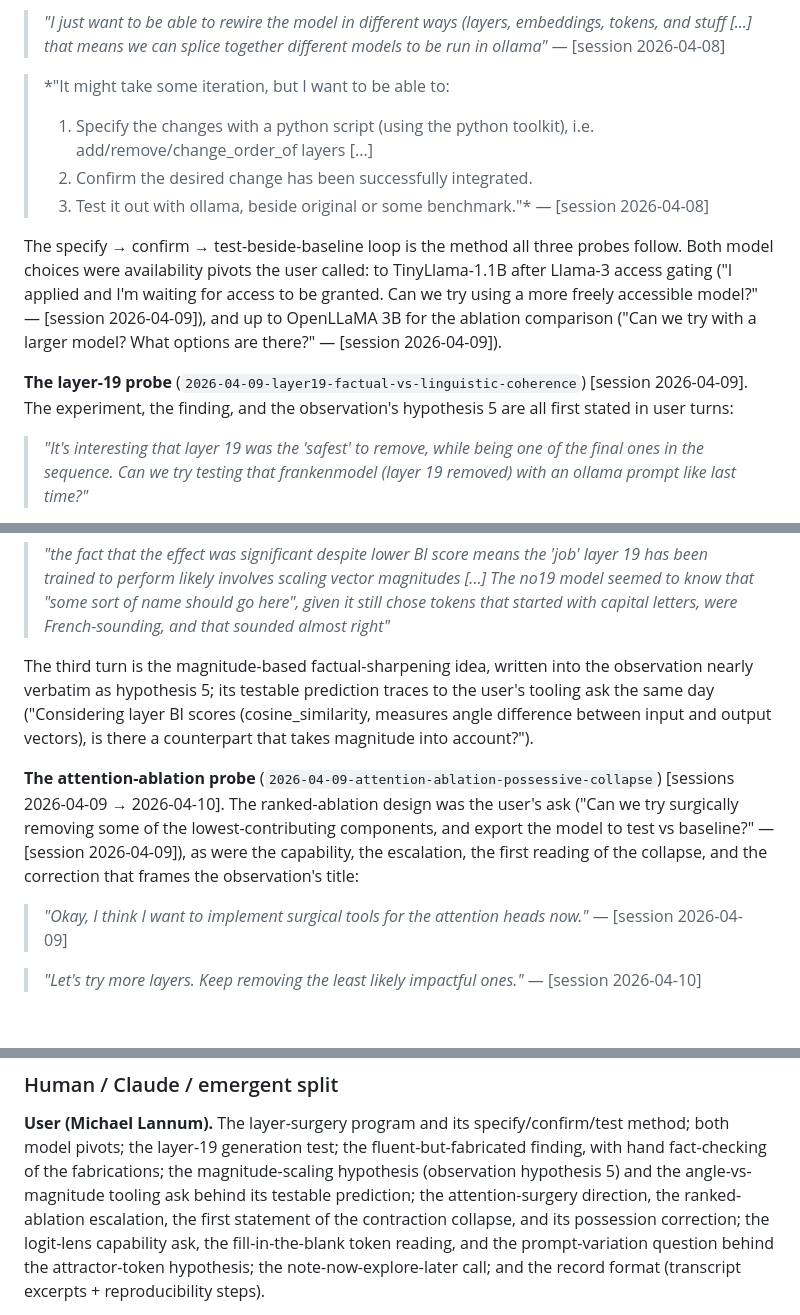
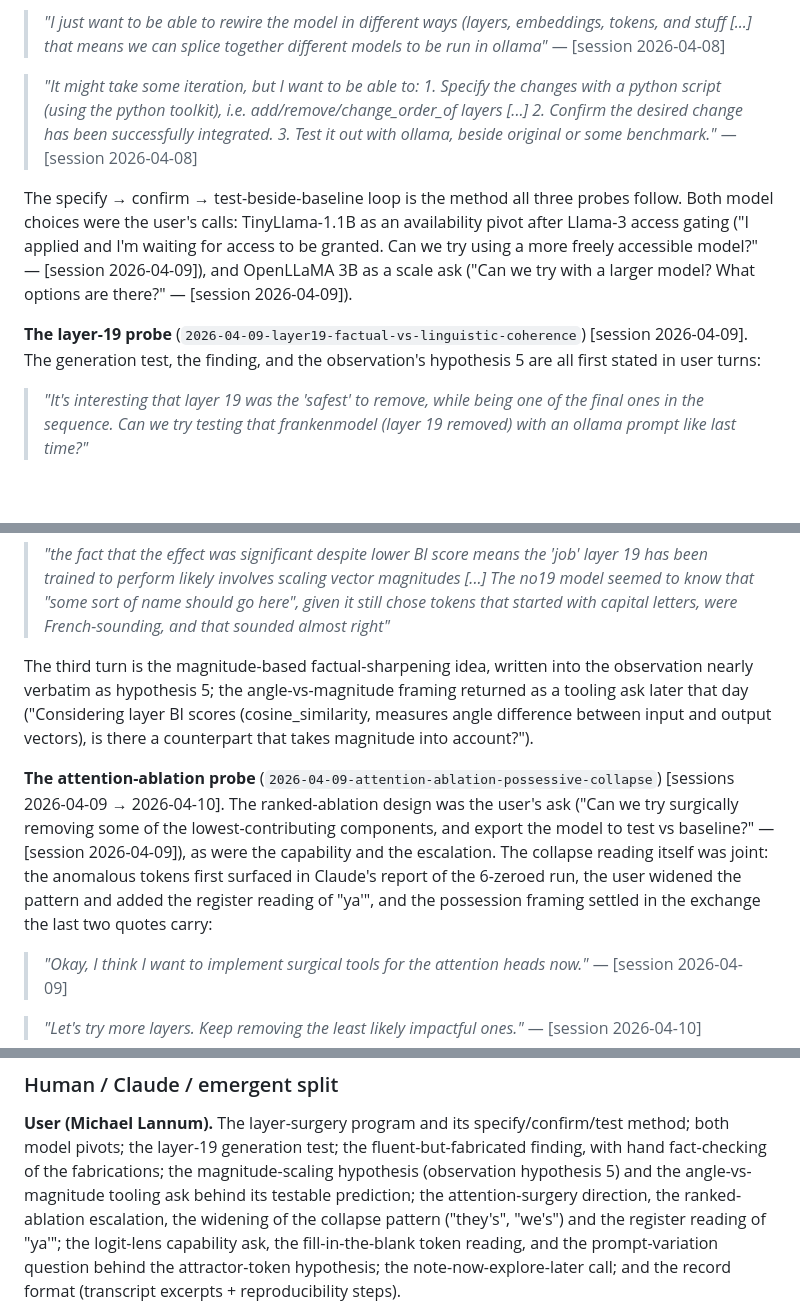
Before and after one commit to skothr/llm-research, a Markdown page: research/archive/README.md, 3 parts joined by grey strips. GitHub-like rendering; blank space fills up the shorter version.

Commit message:
fix(review): round-1 — render fix, pivot framing, joint-reading honesty
Confirmed findings: escape the numbered-list markers inside the
three-step blockquote (an ordered list interrupting the paragraph broke
the emphasis span and swallowed the session tag — GitHub-API render
verified before and after); OpenLLaMA 3B was a scale ask, not an
availability pivot; the angle-vs-magnitude tooling ask postdates the
observation request, so the prediction-provenance claim is dropped.

Also corrected on raw-transcript evidence surfaced during verification
(assistant turns are absent from the user-turn extracts): the collapse
reading was joint — the anomalous tokens first surfaced in Claude's
6-zeroed report, the user widened the pattern and added the register
reading, and the possession framing settled in the exchange — so
"first reading/statement" and "the correction that frames the title"
overstated; "the experiment" narrowed to "the generation test" (the BI
harness ran before the first quoted turn); Verifiability date range
harmonized with the intro.

Co-Authored-By: Claude <noreply@anthropic.com>

```diff
--- a/research/archive/README.md
+++ b/research/archive/README.md
@@ -42,23 +42,23 @@ run on (`llm_surgeon`) was built to the user's capability spec:
 > different models to be run in ollama"* — [session 2026-04-08]
 
 > *"It might take some iteration, but I want to be able to:
-> 1. Specify the changes with a python script (using the python toolkit),
+> 1\. Specify the changes with a python script (using the python toolkit),
 > i.e. add/remove/change_order_of layers [...]
-> 2. Confirm the desired change has been successfully integrated.
-> 3. Test it out with ollama, beside original or some benchmark."*
+> 2\. Confirm the desired change has been successfully integrated.
+> 3\. Test it out with ollama, beside original or some benchmark."*
 > — [session 2026-04-08]
 
 The specify → confirm → test-beside-baseline loop is the method all three
-probes follow. Both model choices were availability pivots the user called:
-to TinyLlama-1.1B after Llama-3 access gating ("I applied and I'm waiting
+probes follow. Both model choices were the user's calls: TinyLlama-1.1B as an
+availability pivot after Llama-3 access gating ("I applied and I'm waiting
 for access to be granted. Can we try using a more freely accessible
-model?" — [session 2026-04-09]), and up to OpenLLaMA 3B for the ablation
-comparison ("Can we try with a larger model? What options are there?" —
-[session 2026-04-09]).
+model?" — [session 2026-04-09]), and OpenLLaMA 3B as a scale ask ("Can we
+try with a larger model? What options are there?" — [session
+2026-04-09]).
 
 **The layer-19 probe** (`2026-04-09-layer19-factual-vs-linguistic-coherence`)
-[session 2026-04-09]. The experiment, the finding, and the observation's
-hypothesis 5 are all first stated in user turns:
+[session 2026-04-09]. The generation test, the finding, and the
+observation's hypothesis 5 are all first stated in user turns:
 
 > *"It's interesting that layer 19 was the 'safest' to remove, while being
 > one of the final ones in the sequence. Can we try testing that
@@ -79,18 +79,21 @@ hypothesis 5 are all first stated in user turns:
 > capital letters, were French-sounding, and that sounded almost right"*
 
 The third turn is the magnitude-based factual-sharpening idea, written into
-the observation nearly verbatim as hypothesis 5; its testable prediction
-traces to the user's tooling ask the same day ("Considering layer BI scores
-(cosine_similarity, measures angle difference between input and output
-vectors), is there a counterpart that takes magnitude into account?").
+the observation nearly verbatim as hypothesis 5; the angle-vs-magnitude
+framing returned as a tooling ask later that day ("Considering layer BI
+scores (cosine_similarity, measures angle difference between input and
+output vectors), is there a counterpart that takes magnitude into
+account?").
 
 **The attention-ablation probe**
 (`2026-04-09-attention-ablation-possessive-collapse`) [sessions 2026-04-09
 → 2026-04-10]. The ranked-ablation design was the user's ask ("Can we try
 surgically removing some of the lowest-contributing components, and export
 the model to test vs baseline?" — [session 2026-04-09]), as were the
-capability, the escalation, the first reading of the collapse, and the
-correction that frames the observation's title:
+capability and the escalation. The collapse reading itself was joint: the
+anomalous tokens first surfaced in Claude's report of the 6-zeroed run,
+the user widened the pattern and added the register reading of "ya'", and
+the possession framing settled in the exchange the last two quotes carry:
 
 > *"Okay, I think I want to implement surgical tools for the attention
 > heads now."* — [session 2026-04-09]
@@ -146,8 +149,9 @@ specify/confirm/test method; both model pivots; the layer-19 generation
 test; the fluent-but-fabricated finding, with hand fact-checking of the
 fabrications; the magnitude-scaling hypothesis (observation hypothesis 5)
 and the angle-vs-magnitude tooling ask behind its testable prediction; the
-attention-surgery direction, the ranked-ablation escalation, the first
-statement of the contraction collapse, and its possession correction; the
+attention-surgery direction, the ranked-ablation escalation, the widening
+of the collapse pattern ("they's", "we's") and the register reading of
+"ya'"; the
 logit-lens capability ask, the fill-in-the-blank token reading, and the
 prompt-variation question behind the attractor-token hypothesis; the
 note-now-explore-later call; and the record format (transcript excerpts +
```
Also changed, not shown: other parts of research/archive/README.md (+1 -1 lines).
